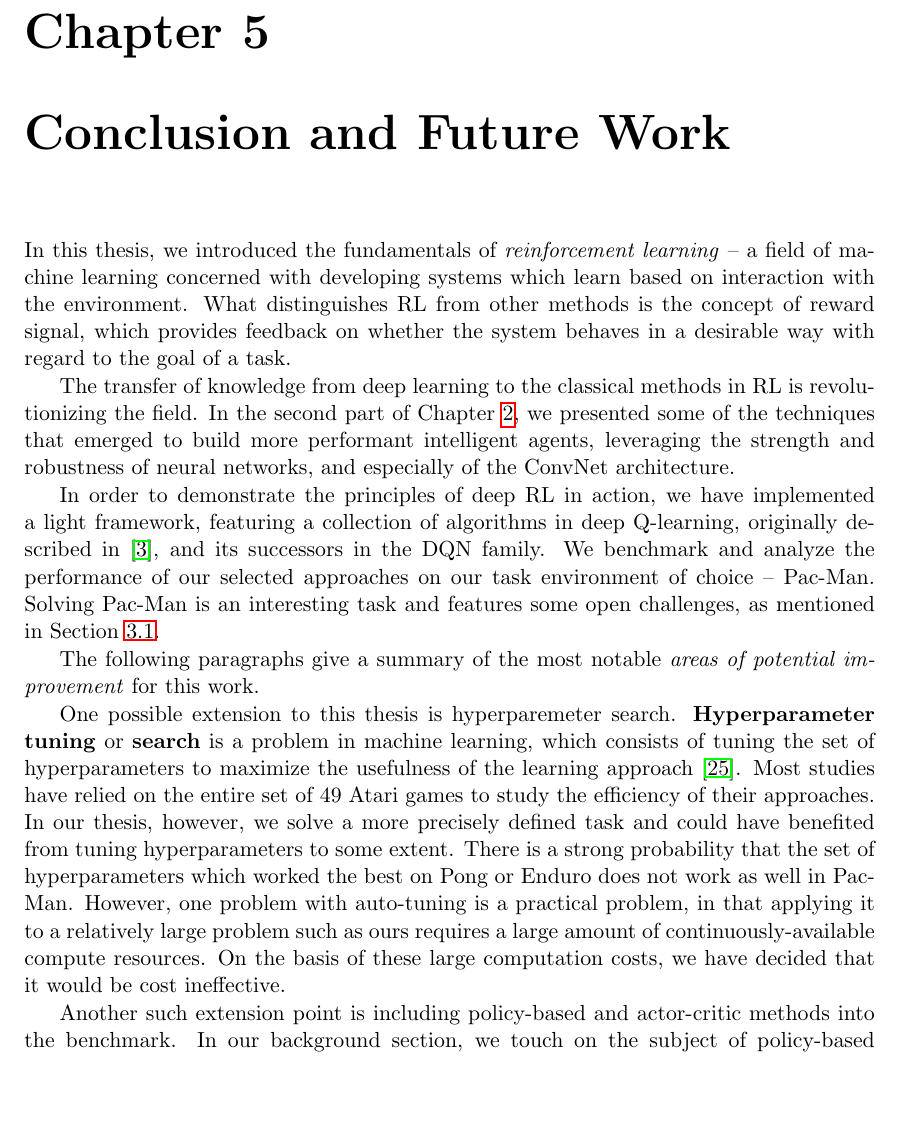
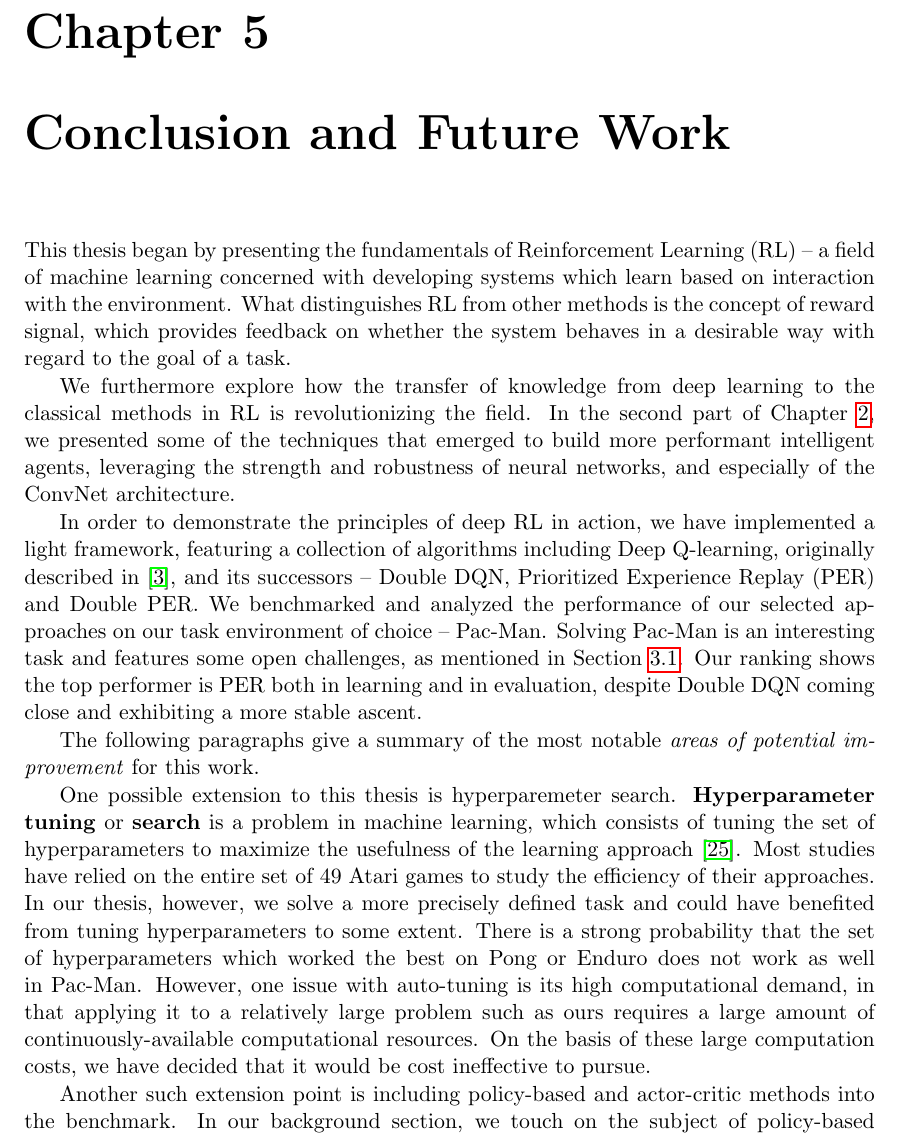
Before and after one commit to umihnea/bsc-thesis, a LaTeX thesis (main.tex, which reads chapters/conclusion.tex): part of page 46 of 50, cut so that both start at the same text, the shorter picture padded with empty space. Compiled offline with pdfLaTeX.

Commit message:
Some conclusion updates

```diff
--- a/chapters/conclusion.tex
+++ b/chapters/conclusion.tex
@@ -1,11 +1,12 @@
-In this thesis, we introduced the fundamentals of \emph{reinforcement learning} -- a field of machine learning concerned with developing systems which learn based on interaction with the environment.
+This thesis began by presenting the fundamentals of Reinforcement Learning (RL) -- a field of machine learning concerned with developing systems which learn based on interaction with the environment.
 What distinguishes RL from other methods is the concept of reward signal, which provides feedback on whether the system behaves in a desirable way with regard to the goal of a task.
 
-The transfer of knowledge from deep learning to the classical methods in RL is revolutionizing the field.
+We furthermore explore how the transfer of knowledge from deep learning to the classical methods in RL is revolutionizing the field.
 In the second part of Chapter \ref{chapter:background}, we presented some of the techniques that emerged to build more performant intelligent agents, leveraging the strength and robustness of neural networks, and especially of the ConvNet architecture.
 
-In order to demonstrate the principles of deep RL in action, we have implemented a light framework, featuring a collection of algorithms in deep Q-learning, originally described in \cite{atari-dqn}, and its successors in the DQN family.
-We benchmark and analyze the performance of our selected approaches on our task environment of choice -- Pac-Man. Solving Pac-Man is an interesting task and features some open challenges, as mentioned in Section \ref{section:modelling-the-problem}.
+In order to demonstrate the principles of deep RL in action, we have implemented a light framework, featuring a collection of algorithms including Deep Q-learning, originally described in \cite{atari-dqn}, and its successors -- Double DQN, Prioritized Experience Replay (PER) and Double PER.
+We benchmarked and analyzed the performance of our selected approaches on our task environment of choice -- Pac-Man. Solving Pac-Man is an interesting task and features some open challenges, as mentioned in Section \ref{section:modelling-the-problem}.
+Our ranking shows the top performer is PER both in learning and in evaluation, despite Double DQN coming close and exhibiting a more stable ascent.
 
 The following paragraphs give a summary of the most notable \emph{areas of potential improvement} for this work.
 
@@ -14,8 +15,8 @@ One possible extension to this thesis is hyperparemeter search.
 Most studies have relied on the entire set of 49 Atari games to study the efficiency of their approaches.
 In our thesis, however, we solve a more precisely defined task and could have benefited from tuning hyperparameters to some extent.
 There is a strong probability that the set of hyperparameters which worked the best on Pong or Enduro does not work as well in Pac-Man.
-However, one problem with auto-tuning is a practical problem, in that applying it to a relatively large problem such as ours requires a large amount of continuously-available compute resources.
-On the basis of these large computation costs, we have decided that it would be cost ineffective.
+However, one issue with auto-tuning is its high computational demand, in that applying it to a relatively large problem such as ours requires a large amount of continuously-available computational resources.
+On the basis of these large computation costs, we have decided that it would be cost ineffective to pursue.
 
 Another such extension point is including policy-based and actor-critic methods into the benchmark.
 In our background section, we touch on the subject of policy-based methods and their particular advantages.
```
